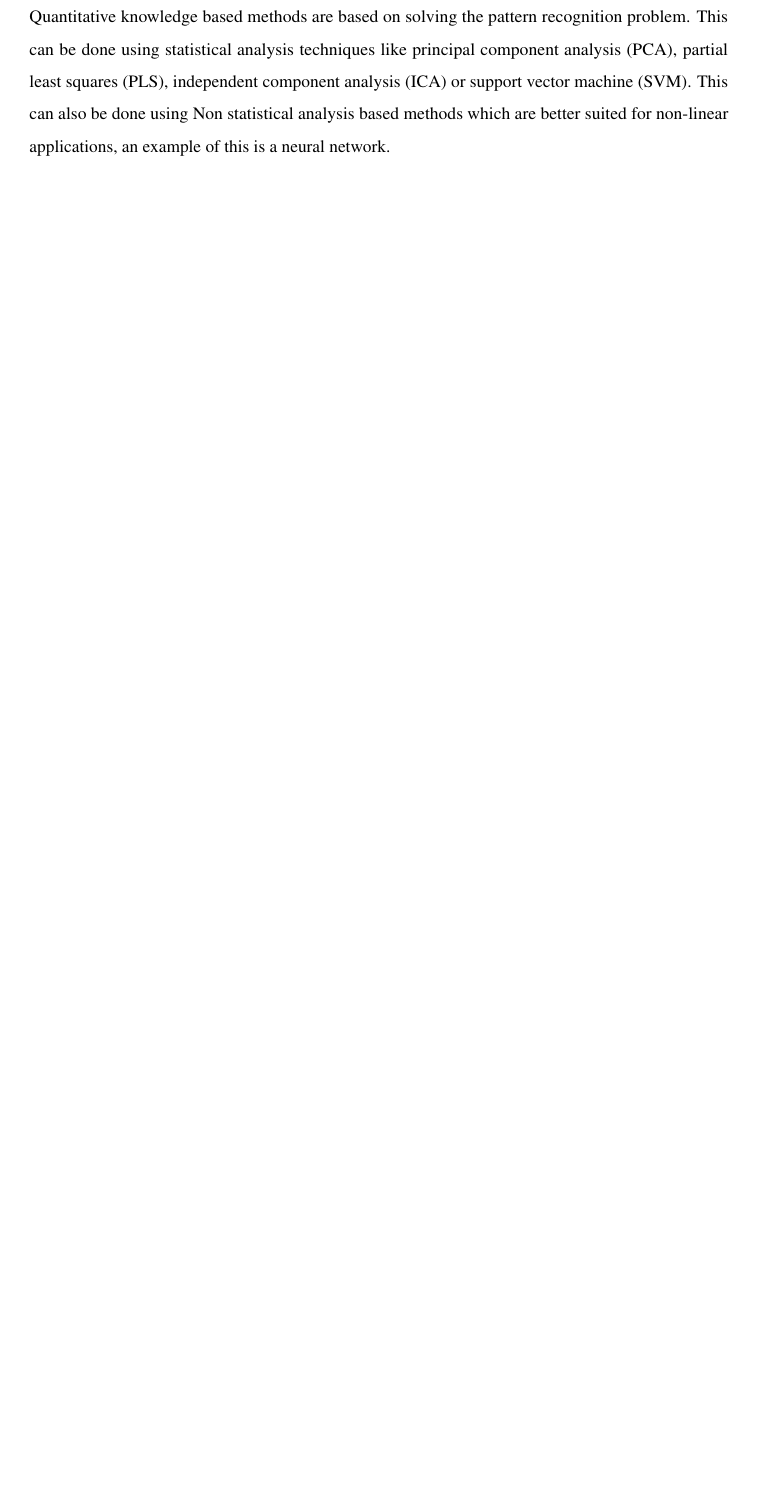
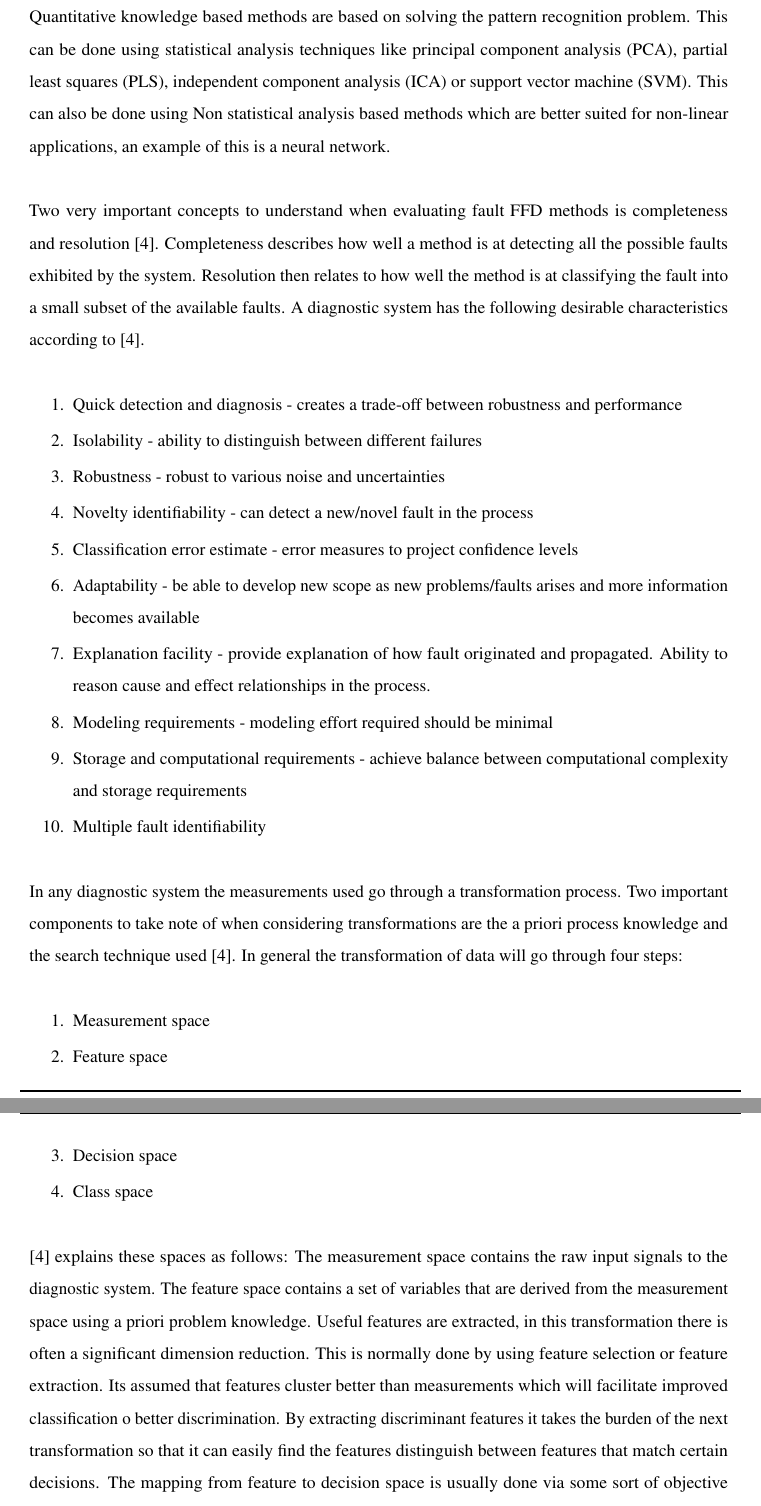
Before and after one commit to GideonSlabbert/masters_thesis, a LaTeX thesis (diss_thesis.tex, which reads chapter2.tex): part of page 12 of 35 before the commit and two parts of pages 13 and 14 of 37 after it, the two joined at a grey line, cut so that both start at the same text, the shorter picture padded with empty space. The pictures show the PDF file diss_thesis.pdf that the author committed with the source.

Commit message:
added more to fault detection with focus on characteristics of a diagnostic system and data trasnformations used in the diagnostic process, also added a bit about how important a prior knowledge is

```diff
--- a/chapter2.tex
+++ b/chapter2.tex
@@ -43,6 +43,34 @@ Signal based methods do not rely on input- output relationships but rather extra
 Qualitative knowledge based fault diagnosis is expert-system methods that rely on sets of rules to evaluate data and detect faults. The rules have to be developed specifically for the system in question but integrating this method with a object-orientated paradigm provided more flexibility by developing more general rules. Another method used with this description is qualitative trend analysis (QTA) which identifies process trends from noisy data and compares them to a database that contains fault trends. The QTA method has been advanced by combining it with integrated signed directed graphs (SDG) to compensate for some of the disadvantages of this method.
 
 Quantitative knowledge based methods are based on solving the pattern recognition problem. This can be done using statistical analysis techniques like principal component analysis (PCA), partial least squares (PLS), independent component analysis (ICA) or support vector machine (SVM). This can also be done using Non statistical analysis based methods which are better suited for non-linear applications, an example of this is a neural network.
+
+Two very important concepts to understand when evaluating fault FFD methods is completeness and resolution \cite{venkatasubramanian2003review}. Completeness describes how well a method is at detecting all the possible faults exhibited by the system. Resolution then relates to how well the method is at classifying the fault into a small subset of the available faults. A diagnostic system has the following desirable characteristics according to \cite{venkatasubramanian2003review}.
+\begin{enumerate}
+	\item Quick detection and diagnosis - creates a trade-off between robustness and performance
+	\item Isolability - ability to distinguish between different failures
+	\item Robustness - robust to various noise and uncertainties
+	\item Novelty identifiability - can detect a new/novel fault in the process
+	\item Classification error estimate - error measures to project confidence levels
+	\item Adaptability - be able to develop new scope as new problems/faults arises and more information becomes available
+	\item Explanation facility - provide explanation of how fault originated and propagated. Ability to reason cause and effect relationships in the process.
+	\item Modeling requirements - modeling effort required should be minimal
+	\item Storage and computational requirements - achieve balance between computational complexity and storage requirements
+	\item Multiple fault identifiability
+\end{enumerate}
+
+In any diagnostic system the measurements used go through a transformation process. Two important components to take note of when considering transformations are the a priori process knowledge and the search technique used \cite{venkatasubramanian2003review}. In general the transformation of data will go through four steps:
+\begin{enumerate}
+	\item Measurement space
+	\item Feature space
+	\item Decision space
+	\item Class space
+\end{enumerate}
+
+\cite{venkatasubramanian2003review} explains these spaces as follows:
+The measurement space contains the raw input signals to the diagnostic system. The feature space contains a set of variables that are derived from the measurement space using a priori problem knowledge. Useful features are extracted, in this transformation there is often a significant dimension reduction. This is normally done by using feature selection or feature extraction. Its assumed that features cluster better than measurements which will facilitate improved classification o better discrimination. By extracting discriminant features it takes the burden of the next transformation so that it can easily find the features distinguish between features that match certain decisions.
+The mapping from feature to decision space is usually done via some sort of objective function or using simple threshold functions. The class space consist of the list of possible faults and the decision space maps to it via threshold functions, template matching or symbolic reasoning. This could be summarized as using some sort of search or learning algorithm to complete these mappings. It is also the final interpretation of the diagnostic system delivered to the user. The decision space and the class space usually have the same dimensions. This could provide the option of combining these two spaces but the advantage of still keeping them separate is that a certain diagnostic method ight not be able to give a crisp solution as to what fault is being detected.
+
+A priori knowledge plays a crucial role through this entire transformation process, it can greatly simplify the problem in every step of the process. Sets of failures and relationships between observations and failures is crucial to the success of any method. This relationship can be inferred, the most basic example begin a lookup table or it can be based on domain knowledge. First principle knowledge is referred to as deep, casual and model-based knowledge whereas knowledge gained from past experience with the process can be referred to as shallow, compiled, evidential or process history-based knowledge \cite{venkatasubramanian2003review}.
 
 New data driven methods that apply concepts from other fields have started to show some promising results. One of these methods is the use of the PageRank algorithm \cite{bryan200625} employed by google on the ranking of control loops based on the degree of interaction.\cite{farenzena2009looprank} has developed a methodology called LoopRank with the aim of prioritizing control loop maintenance by highlighting loops that have a higher correlation with other loops. In this methodology a relative weight matrix is compiled using partial correlation between input and output variables. The importance scores of each variable is then determined by calculating the normalized eigenvector of the relative weight matrix.\\
 
```
Also changed, not shown: diss_thesis.bbl, diss_thesis.pdf, chapter2.tex (4 more changed lines), 5 other files.
